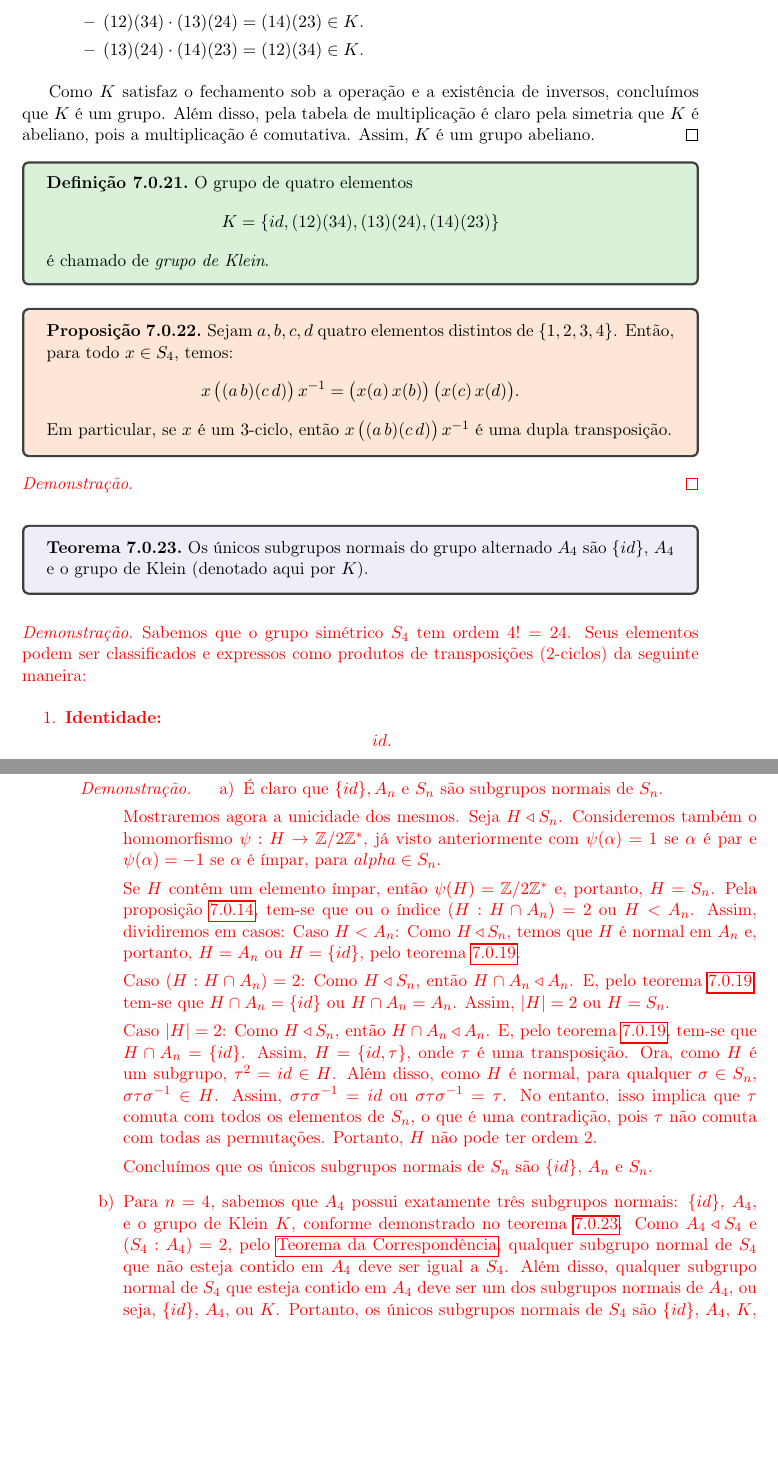
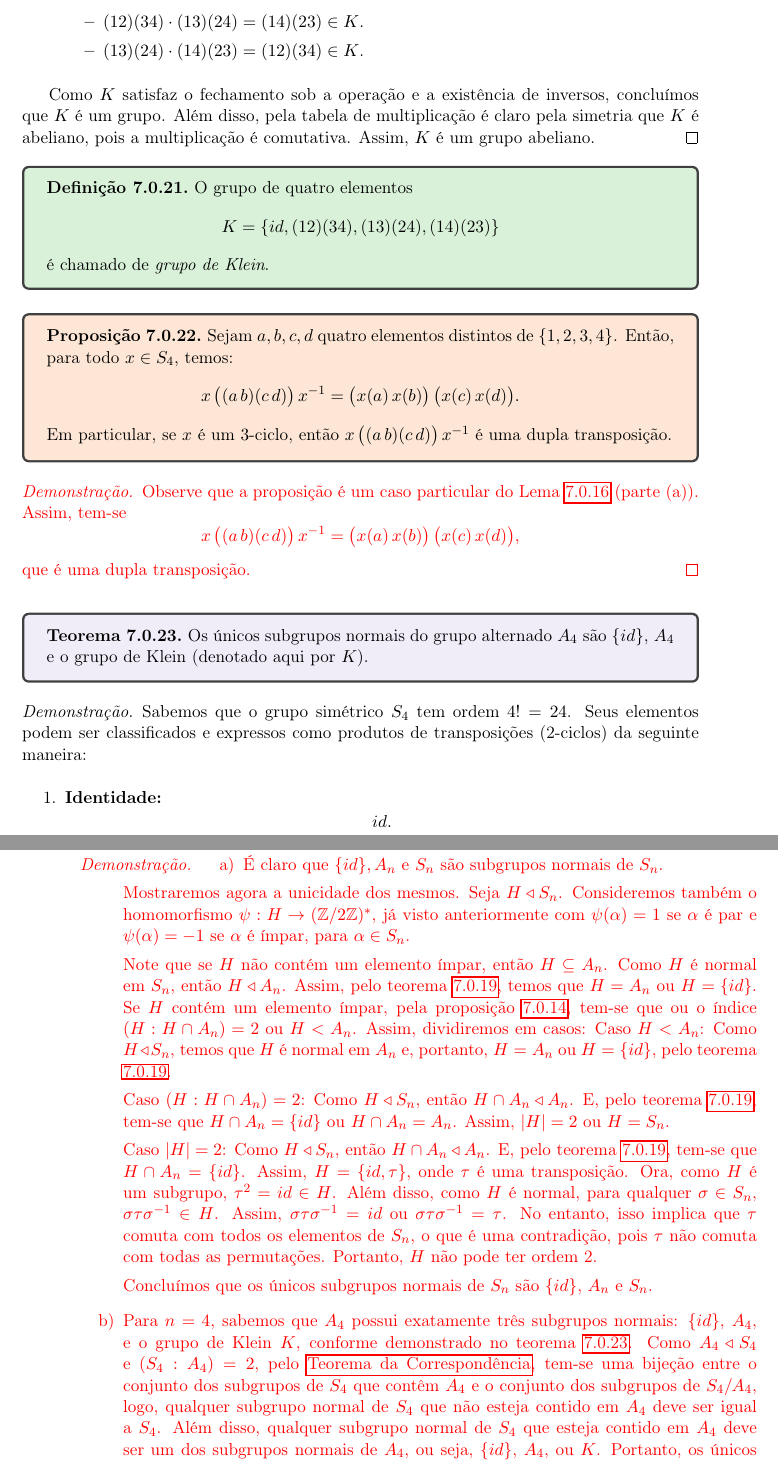
Before and after one commit to Yuskeee/PICME, a LaTeX book (main.tex): two parts of pages 51 and 54 of 56, joined at a grey line, cut so that both start at the same text, the shorter picture padded with empty space. Compiled offline with pdfLaTeX.

Commit message:
Some corrections in permutations

```diff
--- a/main.tex
+++ b/main.tex
@@ -1850,23 +1850,9 @@ A_n = \left\langle\,\{ (a\,b\,l) \mid l\in\{1,2,\dots,n\},\,l\neq a,b \}\,\right
     Em particular, se \(x\) é um \(3\)-ciclo, então \(x\,\bigl((a\,b)(c\,d)\bigr)\,x^{-1}\) é uma dupla transposição.
 \end{proposition}
 \begin{proof}
-    % Seja \(x\in S_4\) e considere \(y=x\,\bigl((a\,b)(c\,d)\bigr)\,x^{-1}\). Então, temos:
-    % \[
-    % y(x(a)) = x\,\bigl((a\,b)(c\,d)\bigr)\,x^{-1}(x(a)) = x\,\bigl((a\,b)(c\,d)\bigr)(a) = x(b),
-    % \]
-    % e
-    % \[
-    % y(x(c)) = x\,\bigl((a\,b)(c\,d)\bigr)\,x^{-1}(x(c)) = x\,\bigl((a\,b)(c\,d)\bigr)(c) = x(d).
-    % \]
-    % Portanto, \(y\) é a transposição \(\bigl(x(a)\,x(b)\bigr)\,\bigl(x(c)\,x(d)\bigr)\).
-
-    % Se \(x\) é um \(3\)-ciclo, então \(y\) é uma dupla transposição.
-    % De fato, como \(x\) é um \(3\)-ciclo, temos que \(x(a)\), \(x(b)\), \(x(c)\) e \(x(d)\) são todos distintos. Assim, \(y\) é uma dupla transposição.
-    % Portanto, \(y\) é uma transposição do tipo \((x(a)\,x(b))(x(c)\,x(d))\), que é uma dupla transposição.
-    % Assim,
-    % \[
-    % x\,\bigl((a\,b)(c\,d)\bigr)\,x^{-1} = \bigl(x(a)\,x(b)\bigr)\,\bigl(x(c)\,x(d)\bigr).
-    % \]
+    Observe que a proposição é um caso particular do Lema~\ref{lemma:decomposicao_permutacao} (parte (a)). Assim, tem-se
+    \[x\,\bigl((a\,b)(c\,d)\bigr)\,x^{-1} = \bigl(x(a)\,x(b)\bigr)\,\bigl(x(c)\,x(d)\bigr),\]
+    que é uma dupla transposição.
 \end{proof}
 \end{novo}
 
@@ -1875,7 +1861,6 @@ A_n = \left\langle\,\{ (a\,b\,l) \mid l\in\{1,2,\dots,n\},\,l\neq a,b \}\,\right
     Os únicos subgrupos normais do grupo alternado $A_4$ são $\{id\}$, $A_4$ e o grupo de Klein (denotado aqui por $K$).
 \end{theorem}
 
-\begin{novo}
 \begin{proof}
     Sabemos que o grupo simétrico \(S_4\) tem ordem $4! = 24$. Seus elementos podem ser classificados e expressos como produtos de transposições (2‑ciclos) da seguinte maneira:
 
@@ -2005,9 +1989,10 @@ A_n = \left\langle\,\{ (a\,b\,l) \mid l\in\{1,2,\dots,n\},\,l\neq a,b \}\,\right
     \begin{enumerate}[label=\alph*)]
         \item É claro que $\{id\}, A_n$ e $S_n$ são subgrupos normais de $S_n$.
 
-        Mostraremos agora a unicidade dos mesmos. Seja $H \triangleleft S_n$. Consideremos também o homomorfismo $\psi: H \rightarrow \mathbb{Z}/2\mathbb{Z}^*$, já visto anteriormente com $\psi(\alpha) = 1$ se $\alpha$ é par e $\psi(\alpha) = -1$ se $\alpha$ é ímpar, para $alpha \in S_n$.
-
-        Se $H$ contém um elemento ímpar, então $\psi(H) = \mathbb{Z}/2\mathbb{Z}^*$ e, portanto, $H = S_n$. Pela proposição \ref{prop:permutacoes_subgrupo_OU_indice2}, tem-se que ou o índice $(H:H\cap A_n) = 2$ ou $H < A_n$. Assim, dividiremos em casos:
+        Mostraremos agora a unicidade dos mesmos. Seja $H \triangleleft S_n$. Consideremos também o homomorfismo $\psi: H \rightarrow (\mathbb{Z}/2\mathbb{Z})^*$, já visto anteriormente com $\psi(\alpha) = 1$ se $\alpha$ é par e $\psi(\alpha) = -1$ se $\alpha$ é ímpar, para $\alpha \in S_n$.
+
+        Note que se $H$ não contém um elemento ímpar, então $H \subseteq A_n$. Como $H$ é normal em $S_n$, então $H \triangleleft A_n$. Assim, pelo teorema \ref{theo:grupo_alternado_simples}, temos que $H = A_n$ ou $H = \{id\}$.
+        Se $H$ contém um elemento ímpar, pela proposição \ref{prop:permutacoes_subgrupo_OU_indice2}, tem-se que ou o índice $(H:H\cap A_n) = 2$ ou $H < A_n$. Assim, dividiremos em casos:
         Caso $H < A_n$: Como $H \triangleleft S_n$, temos que $H$ é normal em $A_n$ e, portanto, $H = A_n$ ou $H = \{id\}$, pelo teorema \ref{theo:grupo_alternado_simples}.
 
         Caso $(H:H\cap A_n) = 2$: Como $H \triangleleft S_n$, então $H \cap A_n \triangleleft A_n$. E, pelo teorema \ref{theo:grupo_alternado_simples}, tem-se que $H \cap A_n = \{id\}$ ou $H \cap A_n = A_n$. Assim, $|H| = 2$ ou $H = S_n$.
@@ -2016,7 +2001,7 @@ A_n = \left\langle\,\{ (a\,b\,l) \mid l\in\{1,2,\dots,n\},\,l\neq a,b \}\,\right
 
         Concluímos que os únicos subgrupos normais de $S_n$ são $\{id\}$, $A_n$ e $S_n$.
 
-        \item Para $n = 4$, sabemos que $A_4$ possui exatamente três subgrupos normais: $\{id\}$, $A_4$, e o grupo de Klein $K$, conforme demonstrado no teorema \ref{klein_subgrupos}. Como $A_4 \triangleleft S_4$ e $(S_4:A_4) = 2$, pelo \hyperref[theo:teorema_da_correspondencia]{Teorema da Correspondência}, qualquer subgrupo normal de $S_4$ que não esteja contido em $A_4$ deve ser igual a $S_4$. Além disso, qualquer subgrupo normal de $S_4$ que esteja contido em $A_4$ deve ser um dos subgrupos normais de $A_4$, ou seja, $\{id\}$, $A_4$, ou $K$. Portanto, os únicos subgrupos normais de $S_4$ são $\{id\}$, $A_4$, $K$, e $S_4$.
+        \item Para $n = 4$, sabemos que $A_4$ possui exatamente três subgrupos normais: $\{id\}$, $A_4$, e o grupo de Klein $K$, conforme demonstrado no teorema \ref{klein_subgrupos}. Como $A_4 \triangleleft S_4$ e $(S_4:A_4) = 2$, pelo \hyperref[theo:teorema_da_correspondencia]{Teorema da Correspondência}, tem-se uma bijeção entre o conjunto dos subgrupos de $S_4$ que contêm $A_4$ e o conjunto dos subgrupos de $S_4/A_4$, logo, qualquer subgrupo normal de $S_4$ que não esteja contido em $A_4$ deve ser igual a $S_4$. Além disso, qualquer subgrupo normal de $S_4$ que esteja contido em $A_4$ deve ser um dos subgrupos normais de $A_4$, ou seja, $\{id\}$, $A_4$, ou $K$. Portanto, os únicos subgrupos normais de $S_4$ são $\{id\}$, $A_4$, $K$, e $S_4$.
     \end{enumerate}
 \end{proof}
 \end{novo}
```
Also changed, not shown: main.pdf, main.tex (3 more changed lines).
